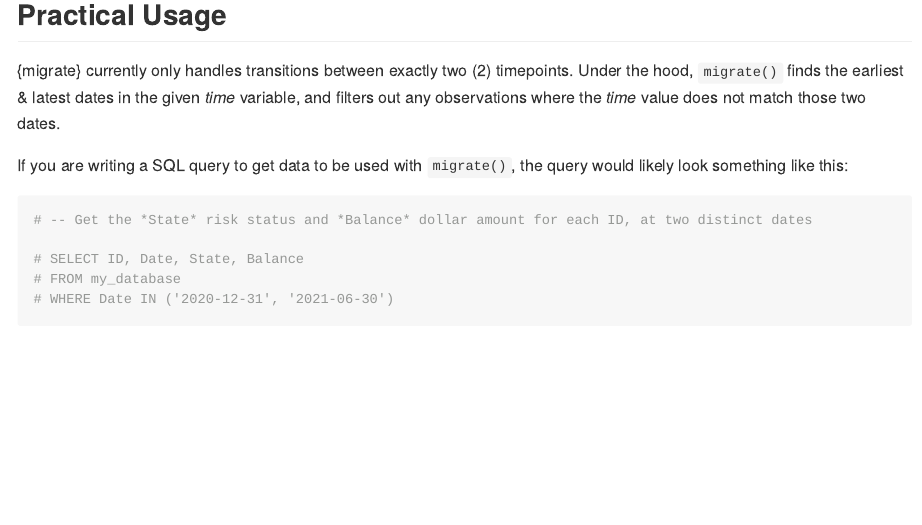
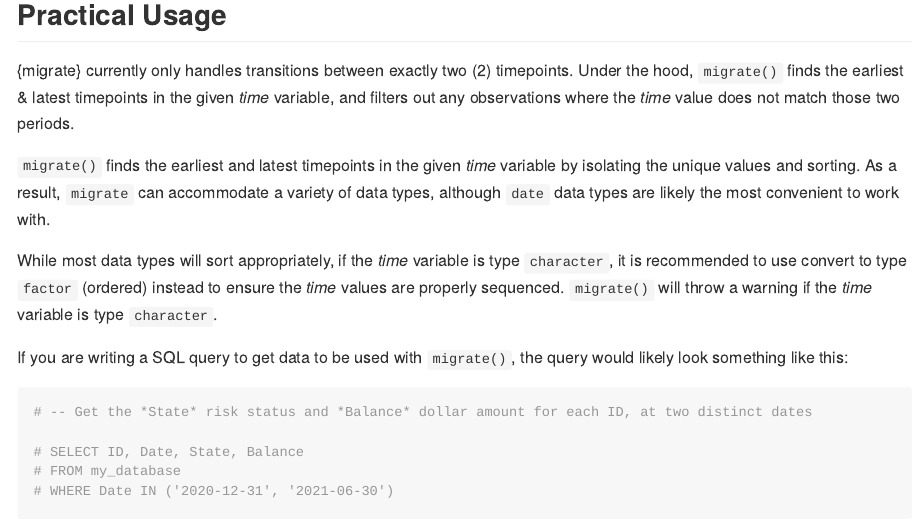
Before and after one commit to ketchbrookanalytics/migrate, an R Markdown document (README.Rmd): the page in a window 1100 px wide, from 1070 px down. Rendered offline with R 4.5, knitr and Pandoc, with nearby package versions; badge pictures from the web are left out.

Commit message:
Add type discussion for `time` variable to README

```diff
--- a/README.Rmd
+++ b/README.Rmd
@@ -61,7 +61,11 @@ devtools::install_github("ketchbrookanalytics/migrate")
 
 ## Practical Usage
 
-{migrate} currently only handles transitions between exactly two (2) timepoints. Under the hood, `migrate()` finds the earliest & latest dates in the given *time* variable, and filters out any observations where the *time* value does not match those two dates.
+{migrate} currently only handles transitions between exactly two (2) timepoints. Under the hood, `migrate()` finds the earliest & latest timepoints in the given *time* variable, and filters out any observations where the *time* value does not match those two periods.
+
+`migrate()` finds the earliest and latest timepoints in the given *time* variable by isolating the unique values and sorting. As a result, `migrate` can accommodate a variety of data types, although `date` data types are likely the most convenient to work with.
+
+While most data types will sort appropriately, if the *time* variable is type `character`, it is recommended to use convert to type `factor` (ordered) instead to ensure the *time* values are properly sequenced. `migrate()` will throw a warning if the *time* variable is type `character`.
 
 If you are writing a SQL query to get data to be used with `migrate()`, the query would likely look something like this:
 
```
